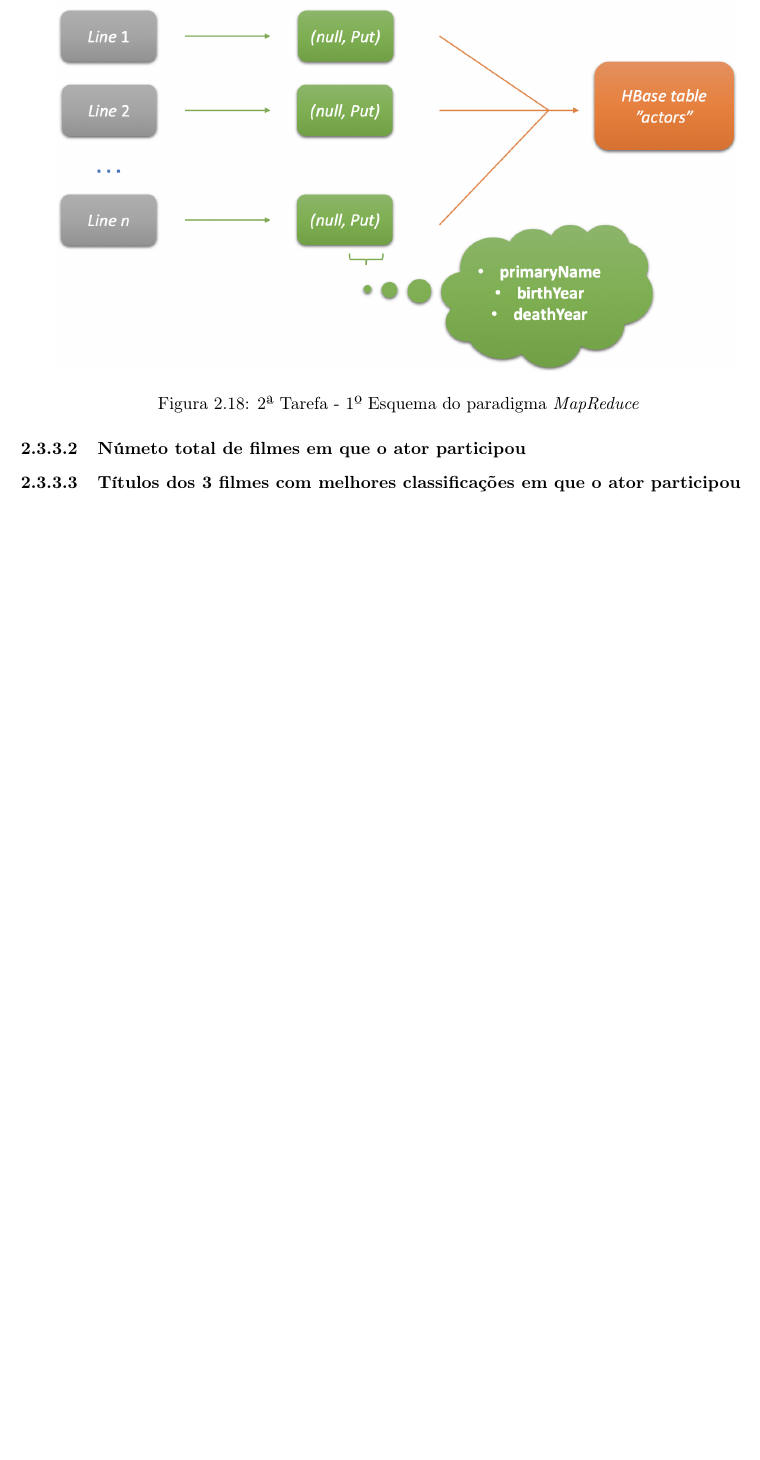
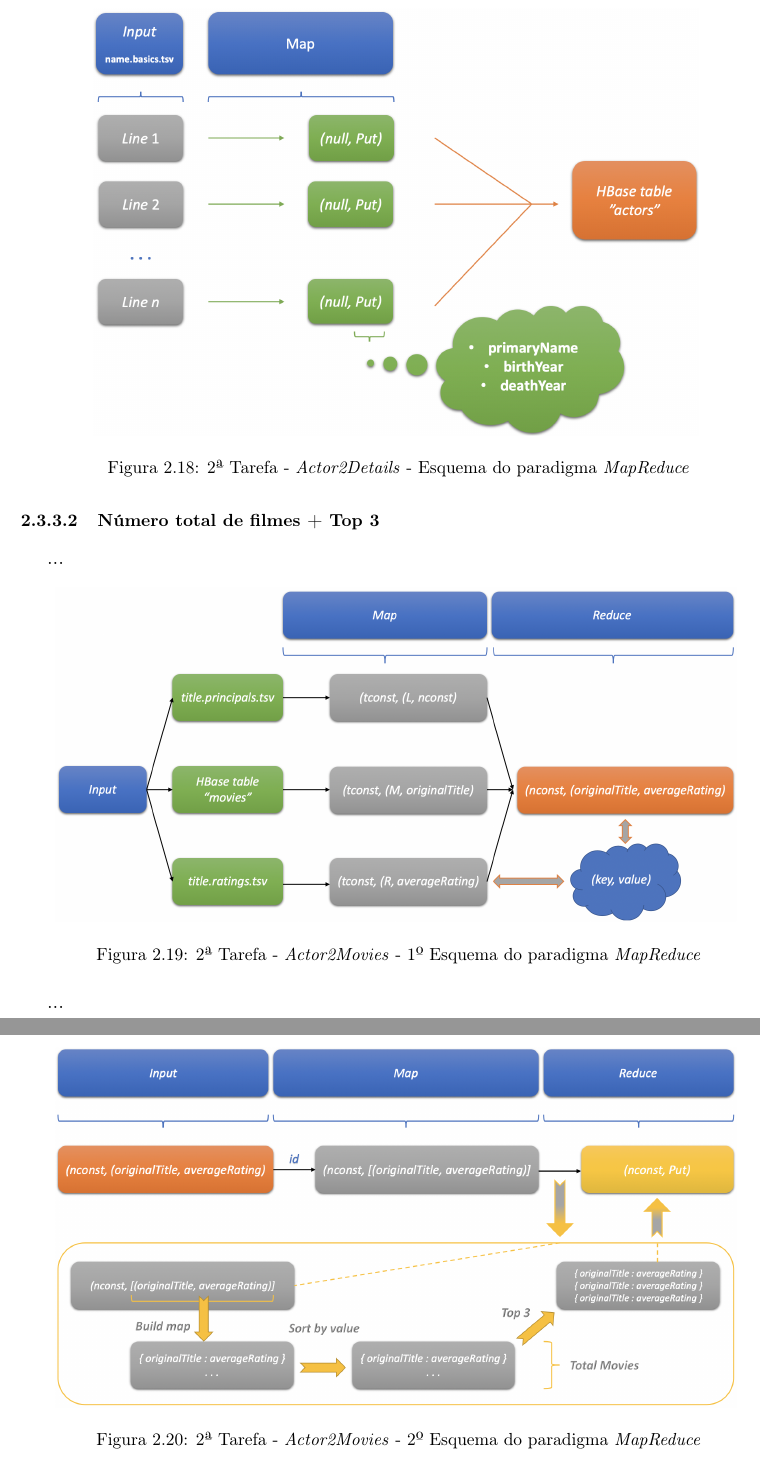
Before and after one commit to Nelson198/GGCD, a LaTeX document (TP1/Relatório/Relatório.tex): part of page 12 of 14 before the commit and two parts of pages 12 and 13 of 15 after it, the two joined at a grey line, cut so that both start at the same text, the shorter picture padded with empty space. Compiled offline with pdfLaTeX.

Commit message:
#28 Commit: Relatório + Comentários     --> Inserção de novas figuras relativas ao ficheiro "Actor2Movies.java" no relatório;     --> Adição de comentários nas classes "Actor2Movies", "Actor2Details" e "Movie2Details".

```diff
--- a/TP1/Relatório/Relatório.tex
+++ b/TP1/Relatório/Relatório.tex
@@ -407,17 +407,32 @@
 			\end{figure}
 
 		\subsection{População da tabela \textit{HBase}} \label{subsec:Task2-3}
+
 			\subsubsection{Nome, datas de nascimento e morte do ator} \label{sssec:Task2-3-1}
+			...
 			\begin{figure}[H]
 				\centering
-				\includegraphics[width=0.9\textwidth]{Imagens/2ª Tarefa - Esquema MapReduce.png}
-				\caption{2ª Tarefa - 1º Esquema do paradigma \textit{MapReduce}}
+				\includegraphics[width=0.8\textwidth]{Imagens/2ª Tarefa - Actor2Details - Esquema MapReduce.png}
+				\caption{2ª Tarefa - \textit{Actor2Details} - Esquema do paradigma \textit{MapReduce}}
 				\label{fig:18}
 			\end{figure}
 
-			\subsubsection{Númeto total de filmes em que o ator participou} \label{sssec:Task2-3-2}
+			\subsubsection{Número total de filmes + Top 3} \label{sssec:Task2-3-2}
+			...
+			\begin{figure}[H]
+				\centering
+				\includegraphics[width=0.9\textwidth]{Imagens/2ª Tarefa - Actor2Movies - 1º Esquema MapReduce.png}
+				\caption{2ª Tarefa - \textit{Actor2Movies} - 1º Esquema do paradigma \textit{MapReduce}}
+				\label{fig:19}
+			\end{figure}
 
-			\subsubsection{Títulos dos 3 filmes com melhores classificações em que o ator participou} \label{sssec:Task2-3-3}
+			...
+			\begin{figure}[H]
+				\centering
+				\includegraphics[width=0.9\textwidth]{Imagens/2ª Tarefa - Actor2Movies - 2º Esquema MapReduce.png}
+				\caption{2ª Tarefa - \textit{Actor2Movies} - 2º Esquema do paradigma \textit{MapReduce}}
+				\label{fig:20}
+			\end{figure}
 }
 
 \chapter{Conclusão} \label{ch:Conclusion}
```
Also changed, not shown: TP1/Relatório/Imagens/2ª Tarefa - Actor2Details - Esquema MapReduce.png (renamed from TP1/Relatório/Imagens/2ª Tarefa - Esquema MapReduce.png), TP1/Relatório/Imagens/2ª Tarefa - Actor2Movies - 1º Esquema MapReduce.png (added), TP1/Relatório/Imagens/2ª Tarefa - Actor2Movies - 2º Esquema MapReduce.png (added), TP1/Relatório/Relatório.pdf, 3 other files.
